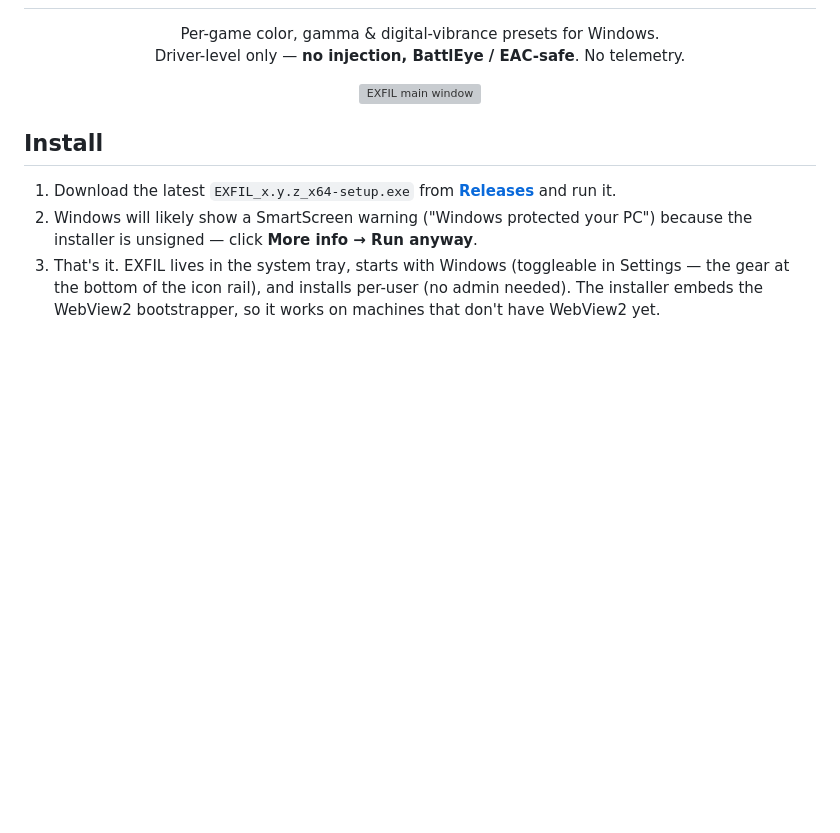
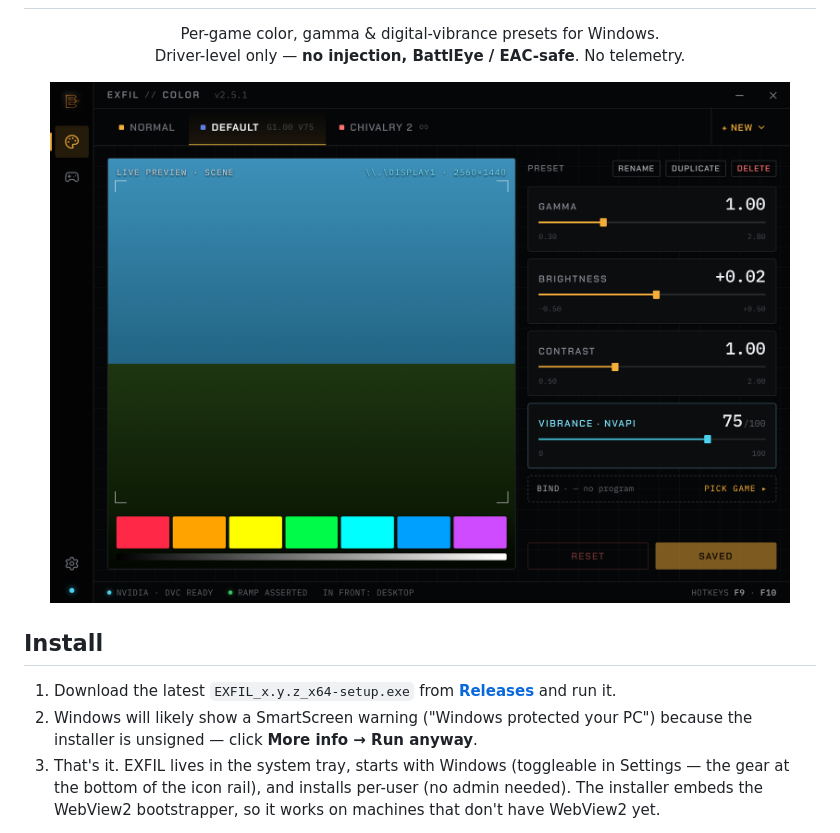
Before and after one commit to Blazzer10200/exfil, a Markdown page: README.md, the part around the change. Rendered like a GitHub page; pictures changed too: docs/screenshot.png (added); blank space fills up the shorter version; grey boxes are pictures that could not be loaded.

```diff
--- a/README.md
+++ b/README.md
@@ -10,7 +10,7 @@
 </p>
 
 <p align="center">
-  <img src="docs/screenshot.jpg" width="740" alt="EXFIL main window" />
+  <img src="docs/screenshot.png" width="740" alt="EXFIL Color page: preset tabs, live preview and the gamma, brightness, contrast and vibrance dials" />
 </p>
 
 ## Install
```
Also changed, not shown: CHANGELOG.md (+28 -0 lines).
